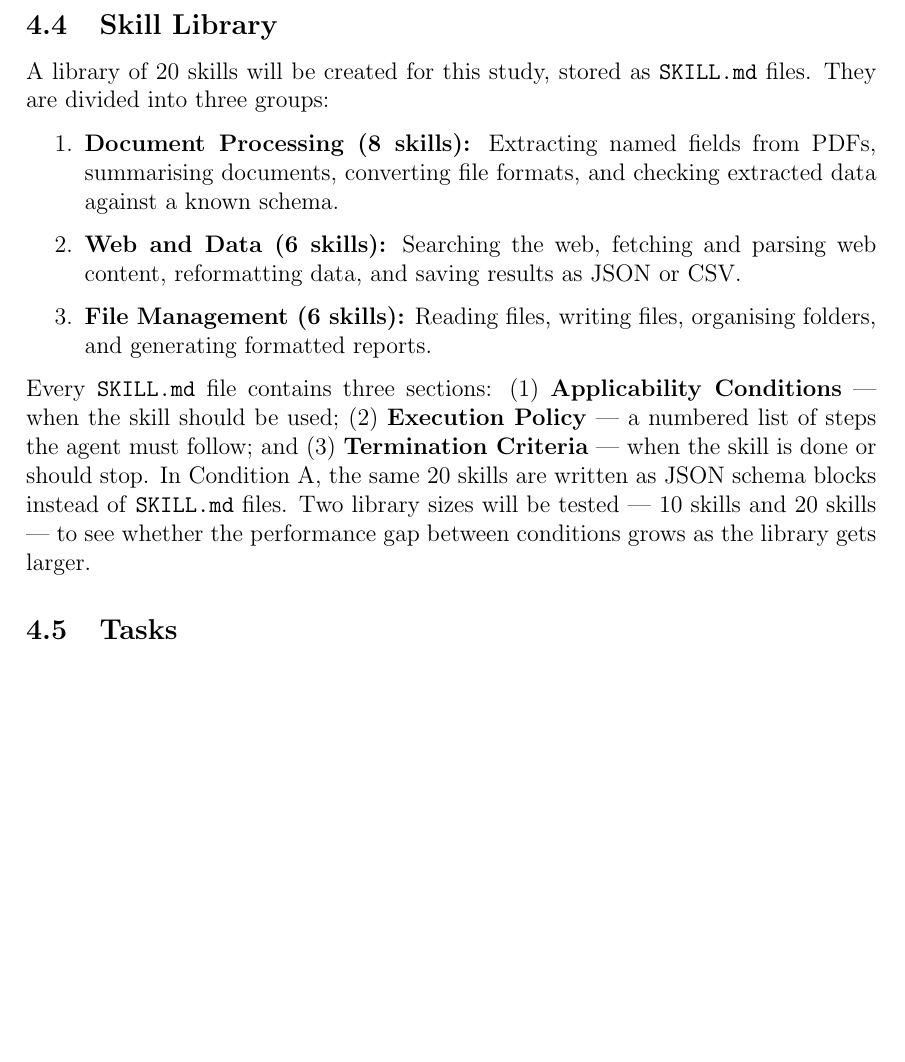
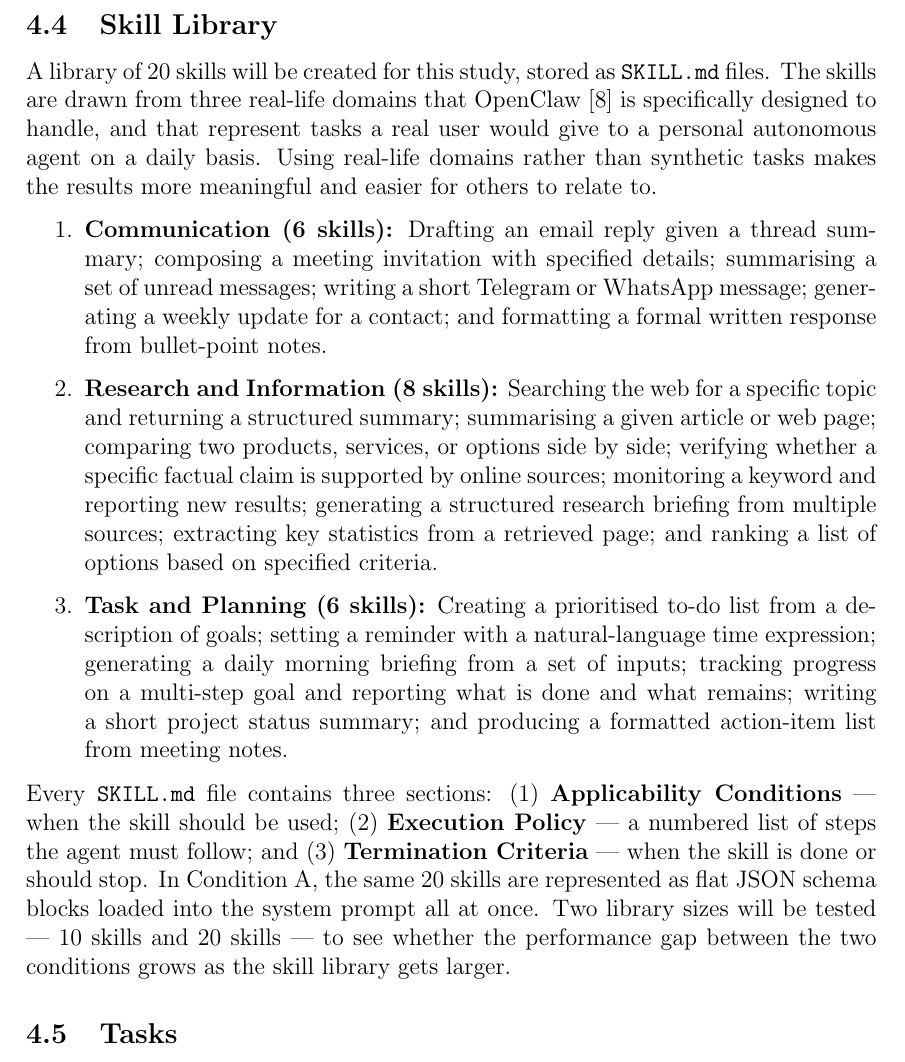
Before and after one commit to abiha-babar/thesis-proposal, a LaTeX document (proposal_2/proposal.tex, which reads proposal_2/sections/4_proposed-method.tex): part of page 8 of 14, cut so that both start at the same text, the shorter picture padded with empty space. Compiled offline with pdfLaTeX.

Commit message:
docs: update skill library categories, descriptions, and implementation details in proposed method section

```diff
--- a/proposal_2/sections/4_proposed-method.tex
+++ b/proposal_2/sections/4_proposed-method.tex
@@ -29,15 +29,17 @@ In Condition~B, the agent uses OpenClaw's \cite{openclaw_2025} native \texttt{SK
 
 \subsection{Skill Library}
 
-A library of 20 skills will be created for this study, stored as \texttt{SKILL.md} files. They are divided into three groups:
+A library of 20 skills will be created for this study, stored as \texttt{SKILL.md} files. The skills are drawn from three real-life domains that OpenClaw \cite{openclaw_2025} is specifically designed to handle, and that represent tasks a real user would give to a personal autonomous agent on a daily basis. Using real-life domains rather than synthetic tasks makes the results more meaningful and easier for others to relate to.
 
 \begin{enumerate}
-    \item \textbf{Document Processing (8 skills):} Extracting named fields from PDFs, summarising documents, converting file formats, and checking extracted data against a known schema.
-    \item \textbf{Web and Data (6 skills):} Searching the web, fetching and parsing web content, reformatting data, and saving results as JSON or CSV.
-    \item \textbf{File Management (6 skills):} Reading files, writing files, organising folders, and generating formatted reports.
+    \item \textbf{Communication (6 skills):} Drafting an email reply given a thread summary; composing a meeting invitation with specified details; summarising a set of unread messages; writing a short Telegram or WhatsApp message; generating a weekly update for a contact; and formatting a formal written response from bullet-point notes.
+
+    \item \textbf{Research and Information (8 skills):} Searching the web for a specific topic and returning a structured summary; summarising a given article or web page; comparing two products, services, or options side by side; verifying whether a specific factual claim is supported by online sources; monitoring a keyword and reporting new results; generating a structured research briefing from multiple sources; extracting key statistics from a retrieved page; and ranking a list of options based on specified criteria.
+
+    \item \textbf{Task and Planning (6 skills):} Creating a prioritised to-do list from a description of goals; setting a reminder with a natural-language time expression; generating a daily morning briefing from a set of inputs; tracking progress on a multi-step goal and reporting what is done and what remains; writing a short project status summary; and producing a formatted action-item list from meeting notes.
 \end{enumerate}
 
-Every \texttt{SKILL.md} file contains three sections: (1) \textbf{Applicability Conditions} --- when the skill should be used; (2) \textbf{Execution Policy} --- a numbered list of steps the agent must follow; and (3) \textbf{Termination Criteria} --- when the skill is done or should stop. In Condition~A, the same 20 skills are written as JSON schema blocks instead of \texttt{SKILL.md} files. Two library sizes will be tested --- 10 skills and 20 skills --- to see whether the performance gap between conditions grows as the library gets larger.
+Every \texttt{SKILL.md} file contains three sections: (1) \textbf{Applicability Conditions} --- when the skill should be used; (2) \textbf{Execution Policy} --- a numbered list of steps the agent must follow; and (3) \textbf{Termination Criteria} --- when the skill is done or should stop. In Condition~A, the same 20 skills are represented as flat JSON schema blocks loaded into the system prompt all at once. Two library sizes will be tested --- 10 skills and 20 skills --- to see whether the performance gap between the two conditions grows as the skill library gets larger.
 
 \subsection{Tasks}
 
```
